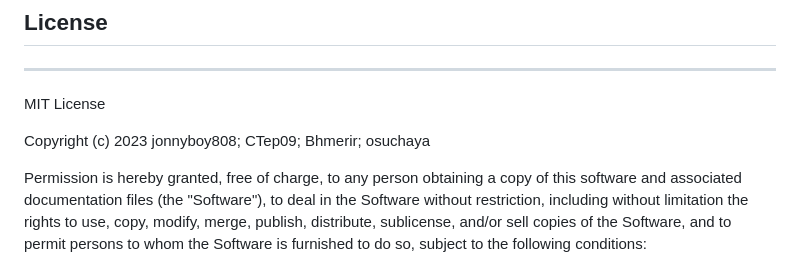
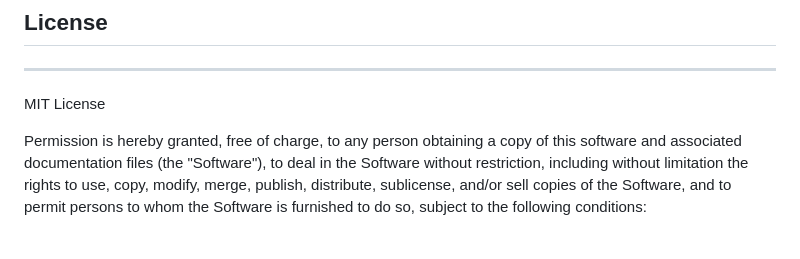
Before and after one commit to Bhmerir/Personal-note-taker, a Markdown page: README.md, the part around the change. GitHub-like rendering; blank space fills up the shorter version.

Commit message:
fix readme issue

```diff
--- a/README.md
+++ b/README.md
@@ -137,8 +137,6 @@ Github page:      [https://github.com/Bhmerir](https://github.com/Bhmerir)
 
 MIT License
 
-Copyright (c) 2023 jonnyboy808; CTep09; Bhmerir; osuchaya
-
 Permission is hereby granted, free of charge, to any person obtaining a copy
 of this software and associated documentation files (the "Software"), to deal
 in the Software without restriction, including without limitation the rights
```
